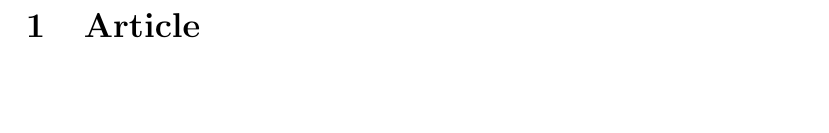
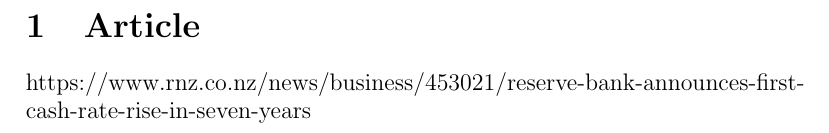
Before and after one commit to Troppydash/IAProjects, a LaTeX document (Economics/Macro/ia/interest.tex): part of page 2 of 2, cut so that both start at the same text. Compiled offline with pdfLaTeX.

Commit message:
Found article

```diff
--- a/Economics/Macro/ia/interest.tex
+++ b/Economics/Macro/ia/interest.tex
@@ -15,6 +15,9 @@
 
 \section{Article}
 
+https://www.rnz.co.nz/news/business/453021/reserve-bank-announces-first-cash-rate-rise-in-seven-years
+
+
 
 
 
```
